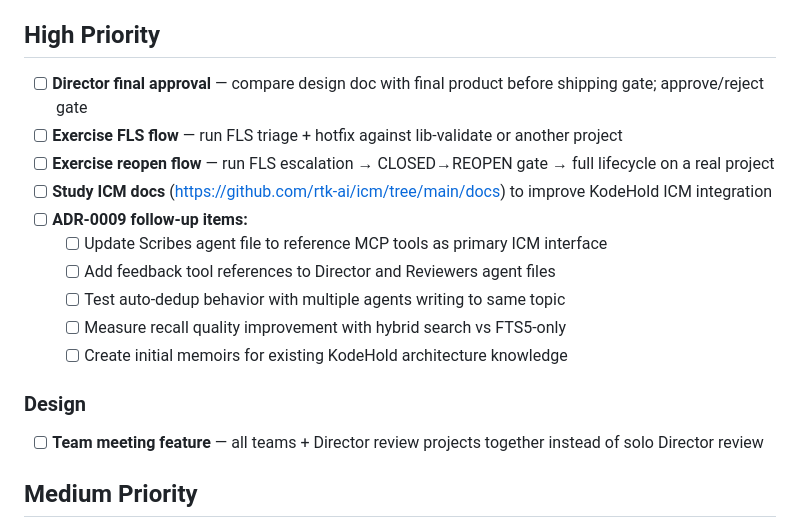
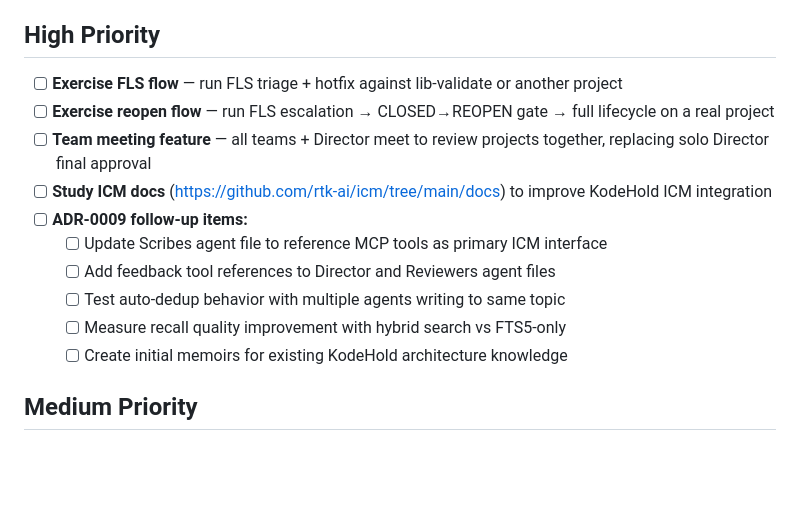
Before and after one commit to Acharnite/kodehold, a Markdown page: TODO.md, the part around the change. Rendered like a GitHub page; blank space fills up the shorter version.

Commit message:
chore(todo): Director final approval superseded by team meeting

```diff
--- a/TODO.md
+++ b/TODO.md
@@ -32,9 +32,10 @@
 - [x] **Default Director agent** — hardcoded as default_agent in opencode.json with mode: primary
 
 ## High Priority
-- [ ] **Director final approval** — compare design doc with final product before shipping gate; approve/reject gate
+
 - [ ] **Exercise FLS flow** — run FLS triage + hotfix against lib-validate or another project
 - [ ] **Exercise reopen flow** — run FLS escalation → CLOSED→REOPEN gate → full lifecycle on a real project
+- [ ] **Team meeting feature** — all teams + Director meet to review projects together, replacing solo Director final approval
 - [ ] **Study ICM docs** (https://github.com/rtk-ai/icm/tree/main/docs) to improve KodeHold ICM integration
 - [ ] **ADR-0009 follow-up items:**
   - [ ] Update Scribes agent file to reference MCP tools as primary ICM interface
@@ -42,10 +43,6 @@
   - [ ] Test auto-dedup behavior with multiple agents writing to same topic
   - [ ] Measure recall quality improvement with hybrid search vs FTS5-only
   - [ ] Create initial memoirs for existing KodeHold architecture knowledge
-
-### Design
-
-- [ ] **Team meeting feature** — all teams + Director review projects together instead of solo Director review
 
 ## Medium Priority
 
```
